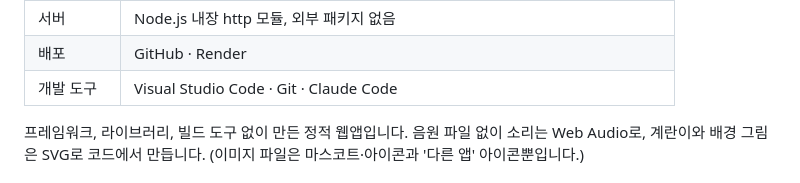
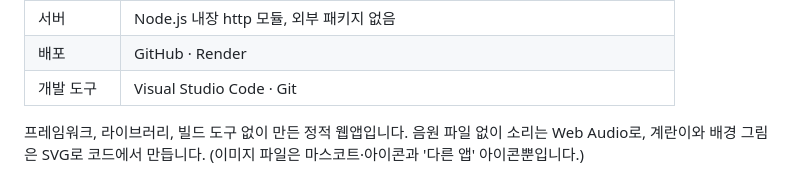
Before and after one commit to EunYool10/Egggame, a Markdown page: README.md, the part around the change. Drawn GitHub-style.

Commit message:
README: 개발 도구 목록 정리

```diff
--- a/README.md
+++ b/README.md
@@ -39,7 +39,7 @@ Node.js가 있다면 `npm start`로 http://localhost:3000 에서 띄울 수도
 | 글꼴 | Google Fonts (Jua · Gowun Batang · Gowun Dodum, SIL Open Font License) |
 | 서버 | Node.js 내장 http 모듈, 외부 패키지 없음 |
 | 배포 | GitHub · Render |
-| 개발 도구 | Visual Studio Code · Git · Claude Code |
+| 개발 도구 | Visual Studio Code · Git |
 
 프레임워크, 라이브러리, 빌드 도구 없이 만든 정적 웹앱입니다. 음원 파일 없이 소리는 Web Audio로, 계란이와 배경 그림은 SVG로 코드에서 만듭니다. (이미지 파일은 마스코트·아이콘과 '다른 앱' 아이콘뿐입니다.)
 
```
